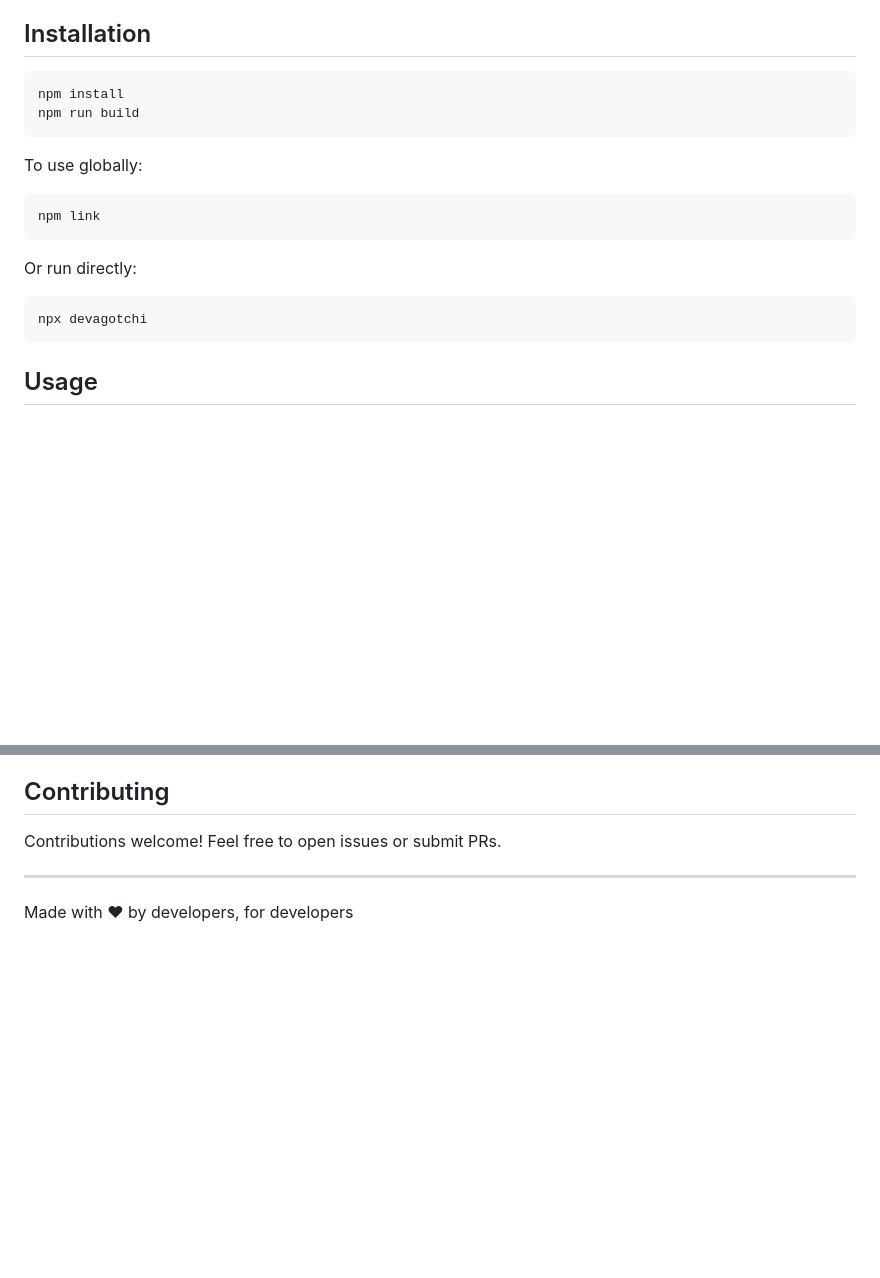
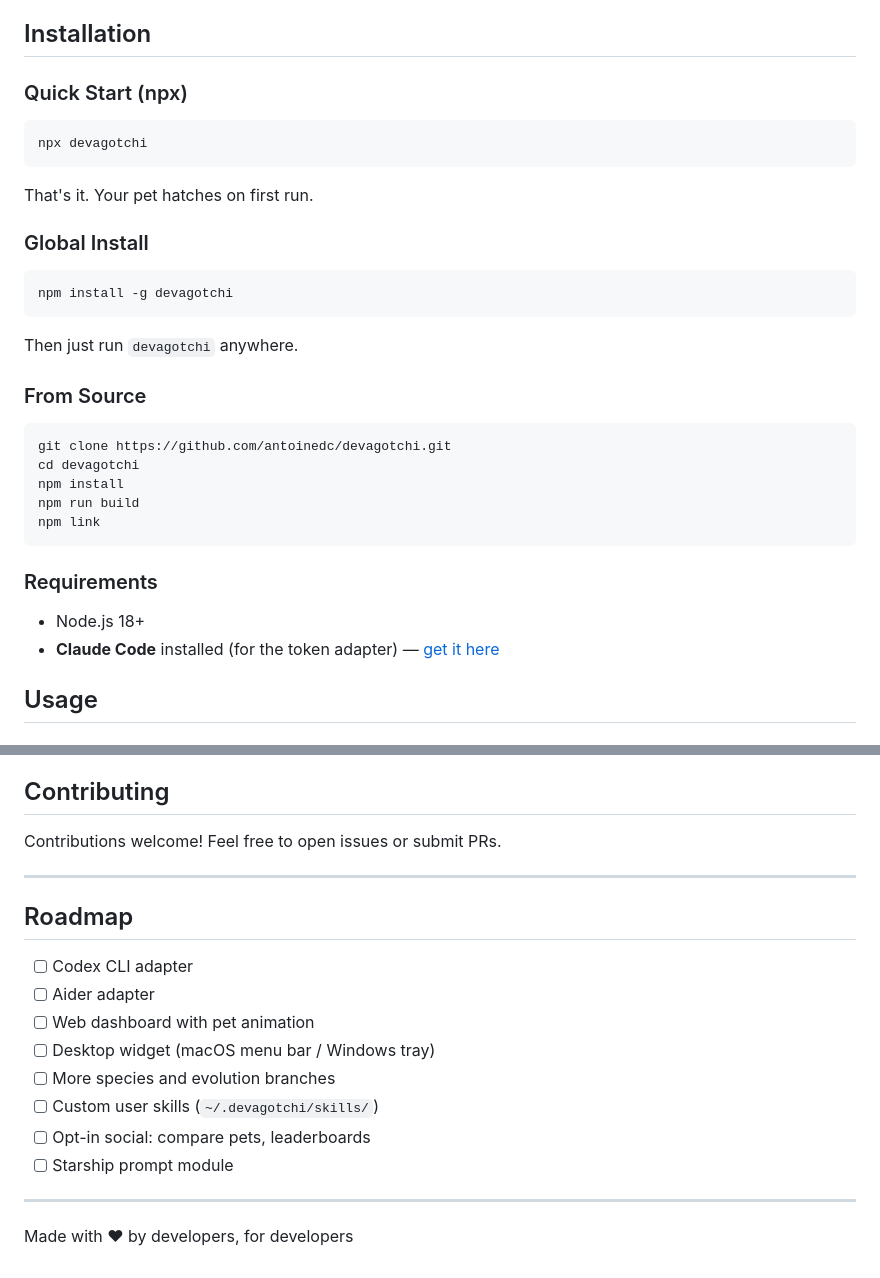
Before and after one commit to antoinedc/devagotchi, a Markdown page: README.md, 2 parts joined by grey strips. Rendered like a GitHub page; blank space fills up the shorter version.

Commit message:
docs: improve README with quick install, requirements, and roadmap

````diff
--- a/README.md
+++ b/README.md
@@ -17,22 +17,36 @@ Devagotchi is your "Living Developer Companion" — a virtual pet that lives in
 
 ## Installation
 
-```bash
-npm install
-npm run build
-```
-
-To use globally:
-
-```bash
-npm link
-```
-
-Or run directly:
+### Quick Start (npx)
 
 ```bash
 npx devagotchi
 ```
+
+That's it. Your pet hatches on first run.
+
+### Global Install
+
+```bash
+npm install -g devagotchi
+```
+
+Then just run `devagotchi` anywhere.
+
+### From Source
+
+```bash
+git clone https://github.com/antoinedc/devagotchi.git
+cd devagotchi
+npm install
+npm run build
+npm link
+```
+
+### Requirements
+
+- Node.js 18+
+- **Claude Code** installed (for the token adapter) — [get it here](https://docs.anthropic.com/en/docs/claude-code)
 
 ## Usage
 
@@ -179,4 +193,17 @@ Contributions welcome! Feel free to open issues or submit PRs.
 
 ---
 
+## Roadmap
+
+- [ ] Codex CLI adapter
+- [ ] Aider adapter
+- [ ] Web dashboard with pet animation
+- [ ] Desktop widget (macOS menu bar / Windows tray)
+- [ ] More species and evolution branches
+- [ ] Custom user skills (`~/.devagotchi/skills/`)
+- [ ] Opt-in social: compare pets, leaderboards
+- [ ] Starship prompt module
+
+---
+
 Made with ♥ by developers, for developers
````
